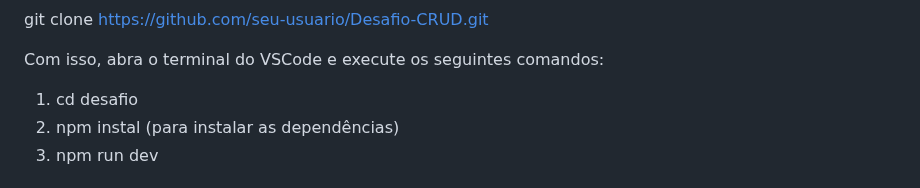
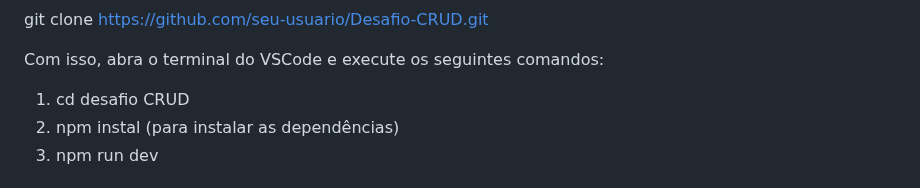
Before and after one commit to paula-maria/Desafio-CRUD, a Markdown page: README.md, the part around the change. GitHub-like rendering.

Commit message:
Fix directory name in setup instructions
Correct the directory name in the README instructions.

```diff
--- a/README.md
+++ b/README.md
@@ -82,7 +82,7 @@ git clone https://github.com/seu-usuario/Desafio-CRUD.git
 
 Com isso, abra o terminal do VSCode e execute os seguintes comandos:
 
-1. cd desafio
+1. cd desafio CRUD
 2. npm instal (para instalar as dependências)
 3. npm run dev
 ## Ao digitar esse último comando, o terminal irá fornecer essas informações:
```
